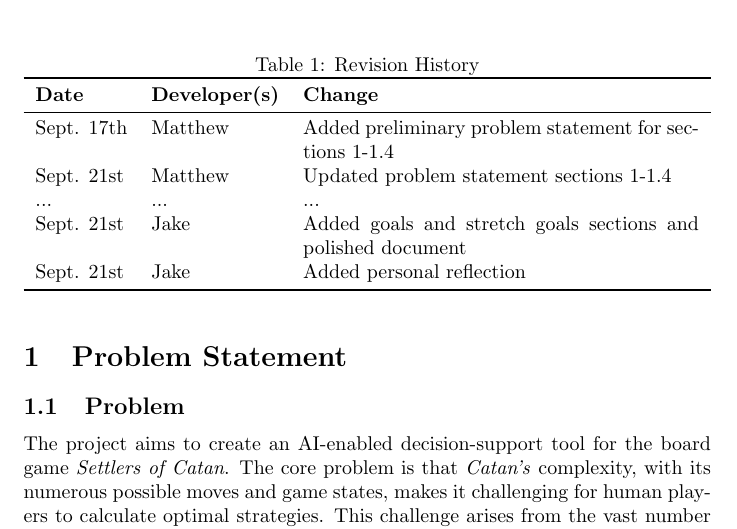
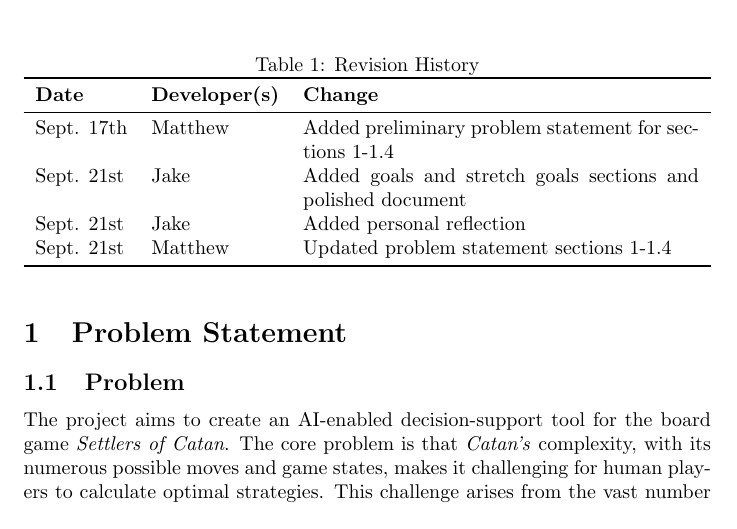
Before and after one commit to SY3141/RLCatan, a LaTeX document (docs/ProblemStatementAndGoals/ProblemStatement.tex): part of page 1 of 5, cut so that both start at the same text. Compiled offline with pdfLaTeX.

Commit message:
updated changelog

```diff
--- a/docs/ProblemStatementAndGoals/ProblemStatement.tex
+++ b/docs/ProblemStatementAndGoals/ProblemStatement.tex
@@ -24,10 +24,9 @@
 \textbf{Date} & \textbf{Developer(s)} & \textbf{Change}\\
 \midrule
 Sept. 17th & Matthew & Added preliminary problem statement for sections 1-1.4\\
-Sept. 21st & Matthew & Updated problem statement sections 1-1.4\\
-... & ... & ...\\
 Sept. 21st & Jake & Added goals and stretch goals sections and polished document\\
 Sept. 21st & Jake & Added personal reflection\\
+Sept. 21st & Matthew & Updated problem statement sections 1-1.4\\
 \bottomrule
 \end{tabularx}
 \end{table}
```
